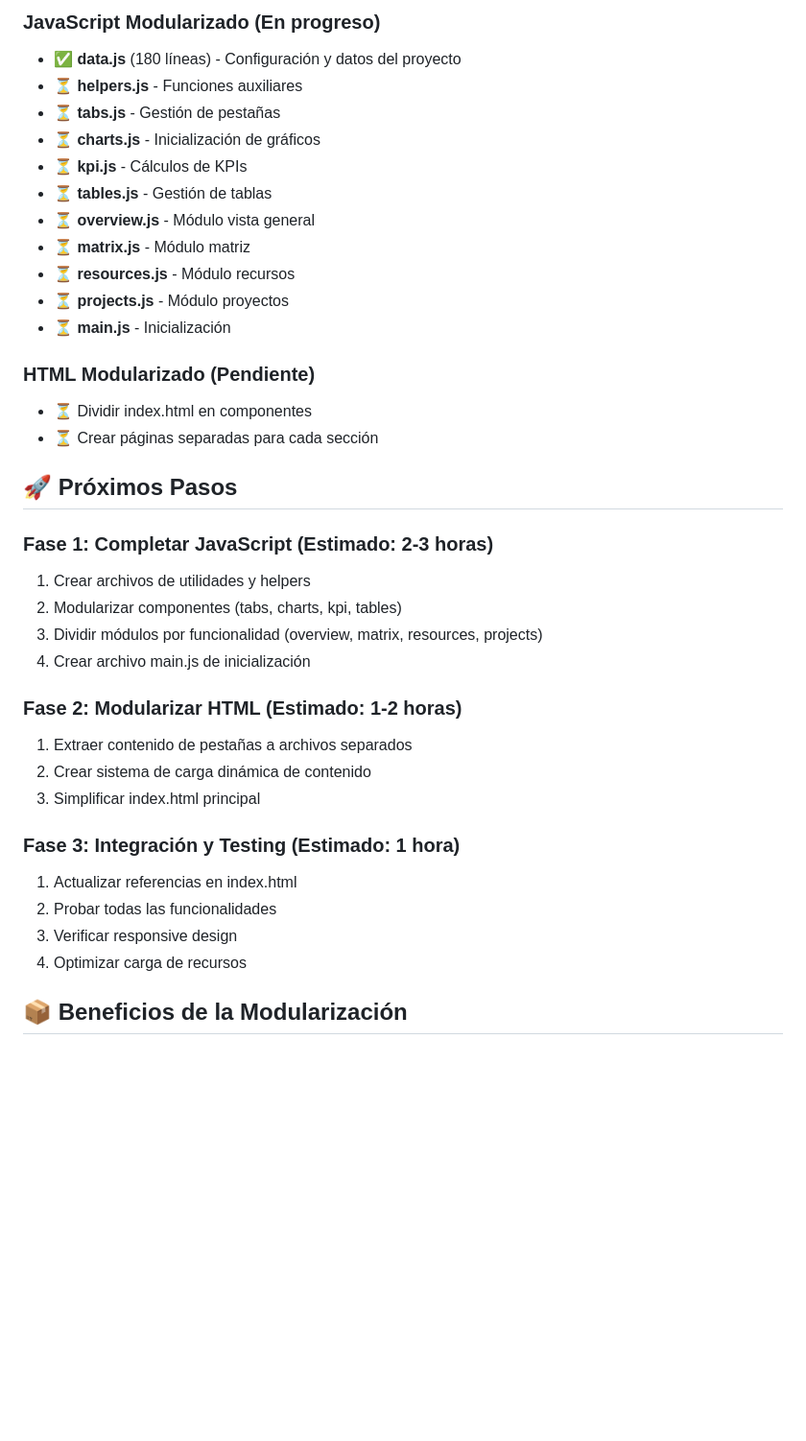
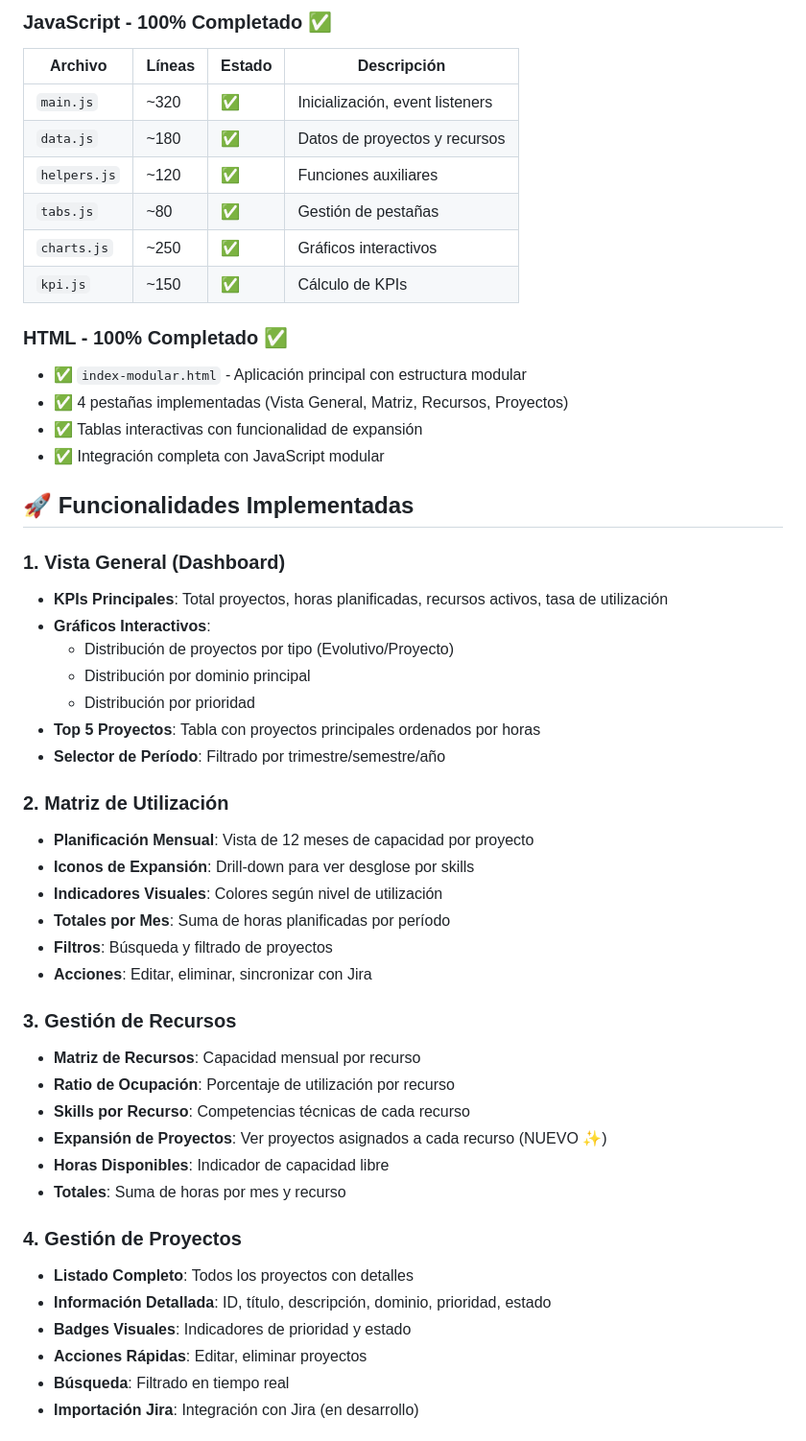
Before and after one commit to carlossarrion-wq/gestion-demanda, a Markdown page: README.md, the part around one of its changes. Shown at 96% size. Rendered like a GitHub page; blank space fills up the shorter version.

```diff
--- a/README.md
+++ b/README.md
@@ -55,39 +66,52 @@ Sistema de gestión de capacidad y recursos para proyectos, con dashboard intera
 
-### JavaScript Modularizado (En progreso)
-- ✅ **data.js** (180 líneas) - Configuración y datos del proyecto
-- ⏳ **helpers.js** - Funciones auxiliares
-- ⏳ **tabs.js** - Gestión de pestañas
-- ⏳ **charts.js** - Inicialización de gráficos
-- ⏳ **kpi.js** - Cálculos de KPIs
-- ⏳ **tables.js** - Gestión de tablas
-- ⏳ **overview.js** - Módulo vista general
-- ⏳ **matrix.js** - Módulo matriz
-- ⏳ **resources.js** - Módulo recursos
-- ⏳ **projects.js** - Módulo proyectos
-- ⏳ **main.js** - Inicialización
+### JavaScript - 100% Completado ✅
+| Archivo | Líneas | Estado | Descripción |
+|---------|--------|--------|-------------|
+| `main.js` | ~320 | ✅ | Inicialización, event listeners |
+| `data.js` | ~180 | ✅ | Datos de proyectos y recursos |
+| `helpers.js` | ~120 | ✅ | Funciones auxiliares |
+| `tabs.js` | ~80 | ✅ | Gestión de pestañas |
+| `charts.js` | ~250 | ✅ | Gráficos interactivos |
+| `kpi.js` | ~150 | ✅ | Cálculo de KPIs |
 
-### HTML Modularizado (Pendiente)
-- ⏳ Dividir index.html en componentes
-- ⏳ Crear páginas separadas para cada sección
+### HTML - 100% Completado ✅
+- ✅ `index-modular.html` - Aplicación principal con estructura modular
+- ✅ 4 pestañas implementadas (Vista General, Matriz, Recursos, Proyectos)
+- ✅ Tablas interactivas con funcionalidad de expansión
+- ✅ Integración completa con JavaScript modular
 
-## 🚀 Próximos Pasos
+## 🚀 Funcionalidades Implementadas
 
-### Fase 1: Completar JavaScript (Estimado: 2-3 horas)
-1. Crear archivos de utilidades y helpers
-2. Modularizar componentes (tabs, charts, kpi, tables)
-3. Dividir módulos por funcionalidad (overview, matrix, resources, projects)
-4. Crear archivo main.js de inicialización
+### 1. Vista General (Dashboard)
+- **KPIs Principales**: Total proyectos, horas planificadas, recursos activos, tasa de utilización
+- **Gráficos Interactivos**:
+  - Distribución de proyectos por tipo (Evolutivo/Proyecto)
+  - Distribución por dominio principal
+  - Distribución por prioridad
+- **Top 5 Proyectos**: Tabla con proyectos principales ordenados por horas
+- **Selector de Período**: Filtrado por trimestre/semestre/año
 
-### Fase 2: Modularizar HTML (Estimado: 1-2 horas)
-1. Extraer contenido de pestañas a archivos separados
-2. Crear sistema de carga dinámica de contenido
-3. Simplificar index.html principal
+### 2. Matriz de Utilización
+- **Planificación Mensual**: Vista de 12 meses de capacidad por proyecto
+- **Iconos de Expansión**: Drill-down para ver desglose por skills
+- **Indicadores Visuales**: Colores según nivel de utilización
+- **Totales por Mes**: Suma de horas planificadas por período
+- **Filtros**: Búsqueda y filtrado de proyectos
+- **Acciones**: Editar, eliminar, sincronizar con Jira
 
-### Fase 3: Integración y Testing (Estimado: 1 hora)
-1. Actualizar referencias en index.html
-2. Probar todas las funcionalidades
-3. Verificar responsive design
-4. Optimizar carga de recursos
+### 3. Gestión de Recursos
+- **Matriz de Recursos**: Capacidad mensual por recurso
+- **Ratio de Ocupación**: Porcentaje de utilización por recurso
+- **Skills por Recurso**: Competencias técnicas de cada recurso
+- **Expansión de Proyectos**: Ver proyectos asignados a cada recurso (NUEVO ✨)
+- **Horas Disponibles**: Indicador de capacidad libre
+- **Totales**: Suma de horas por mes y recurso
 
-## 📦 Beneficios de la Modularización
+### 4. Gestión de Proyectos
+- **Listado Completo**: Todos los proyectos con detalles
+- **Información Detallada**: ID, título, descripción, dominio, prioridad, estado
+- **Badges Visuales**: Indicadores de prioridad y estado
+- **Acciones Rápidas**: Editar, eliminar proyectos
+- **Búsqueda**: Filtrado en tiempo real
+- **Importación Jira**: Integración con Jira (en desarrollo)
 
```
Also changed, not shown: other parts of README.md (+207 -99 lines).
